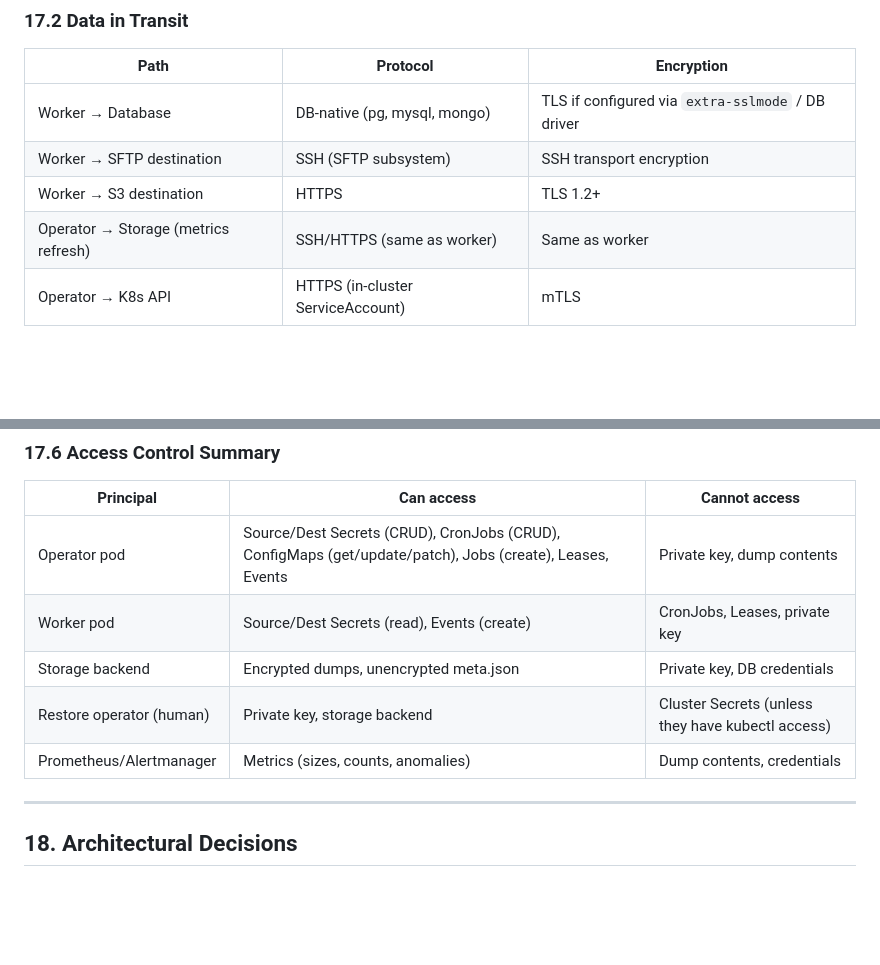
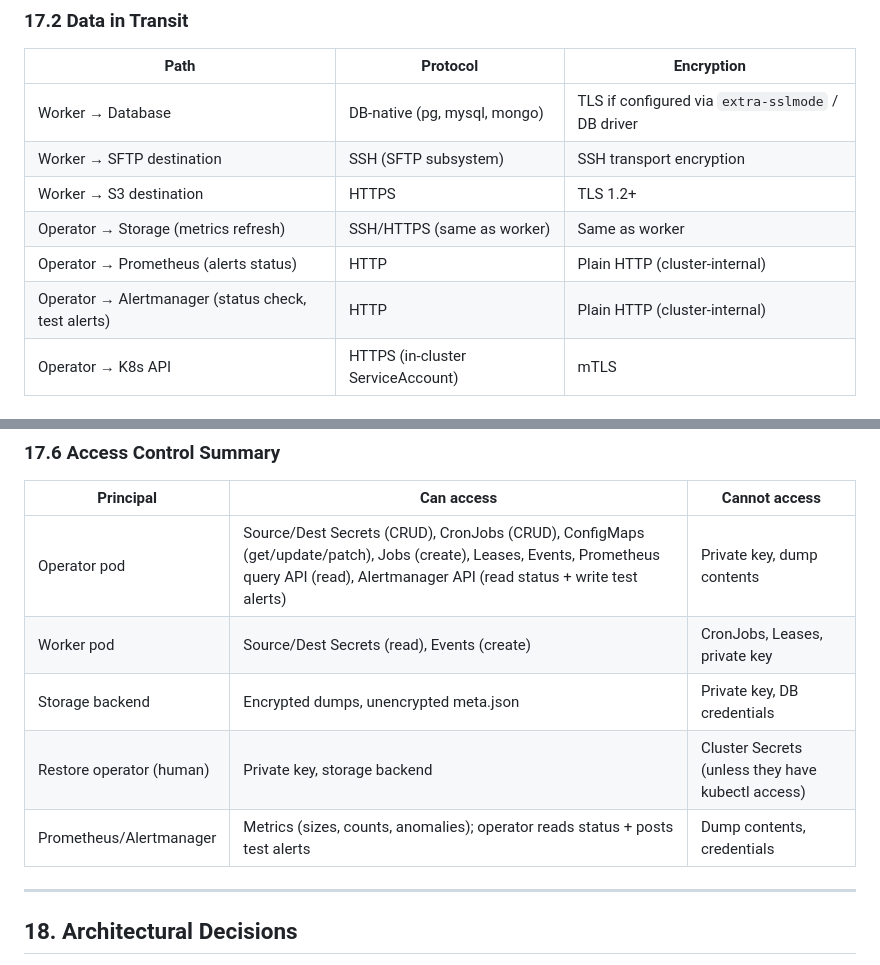
Before and after one commit to behrangalavi/backup-operator, a Markdown page: CLAUDE.md, 2 parts joined by grey strips. Drawn GitHub-style; blank space fills up the shorter version.

Commit message:
docs: update CLAUDE.md §17.2 and §17.6 for new Alertmanager/Prometheus data flows
§17.2: Add Operator → Prometheus (HTTP) and Operator → Alertmanager (HTTP)
       transit paths for the status check and test alert endpoints.
§17.6: Update Operator pod access to include Prometheus query API (read)
       and Alertmanager API (read status + write test alerts). Update
       Prometheus/Alertmanager row to reflect bidirectional access.

Co-Authored-By: Devin AI <158243242+devin-ai-integration[bot]@users.noreply.github.com>

```diff
--- a/CLAUDE.md
+++ b/CLAUDE.md
@@ -865,6 +865,8 @@ This section documents the complete data lifecycle for compliance audits (DSGVO/
 | Worker → SFTP destination | SSH (SFTP subsystem) | SSH transport encryption |
 | Worker → S3 destination | HTTPS | TLS 1.2+ |
 | Operator → Storage (metrics refresh) | SSH/HTTPS (same as worker) | Same as worker |
+| Operator → Prometheus (alerts status) | HTTP | Plain HTTP (cluster-internal) |
+| Operator → Alertmanager (status check, test alerts) | HTTP | Plain HTTP (cluster-internal) |
 | Operator → K8s API | HTTPS (in-cluster ServiceAccount) | mTLS |
 
 ### 17.3 Key Management
@@ -895,11 +897,11 @@ This section documents the complete data lifecycle for compliance audits (DSGVO/
 
 | Principal | Can access | Cannot access |
 |---|---|---|
-| Operator pod | Source/Dest Secrets (CRUD), CronJobs (CRUD), ConfigMaps (get/update/patch), Jobs (create), Leases, Events | Private key, dump contents |
+| Operator pod | Source/Dest Secrets (CRUD), CronJobs (CRUD), ConfigMaps (get/update/patch), Jobs (create), Leases, Events, Prometheus query API (read), Alertmanager API (read status + write test alerts) | Private key, dump contents |
 | Worker pod | Source/Dest Secrets (read), Events (create) | CronJobs, Leases, private key |
 | Storage backend | Encrypted dumps, unencrypted meta.json | Private key, DB credentials |
 | Restore operator (human) | Private key, storage backend | Cluster Secrets (unless they have kubectl access) |
-| Prometheus/Alertmanager | Metrics (sizes, counts, anomalies) | Dump contents, credentials |
+| Prometheus/Alertmanager | Metrics (sizes, counts, anomalies); operator reads status + posts test alerts | Dump contents, credentials |
 
 ---
 
```
